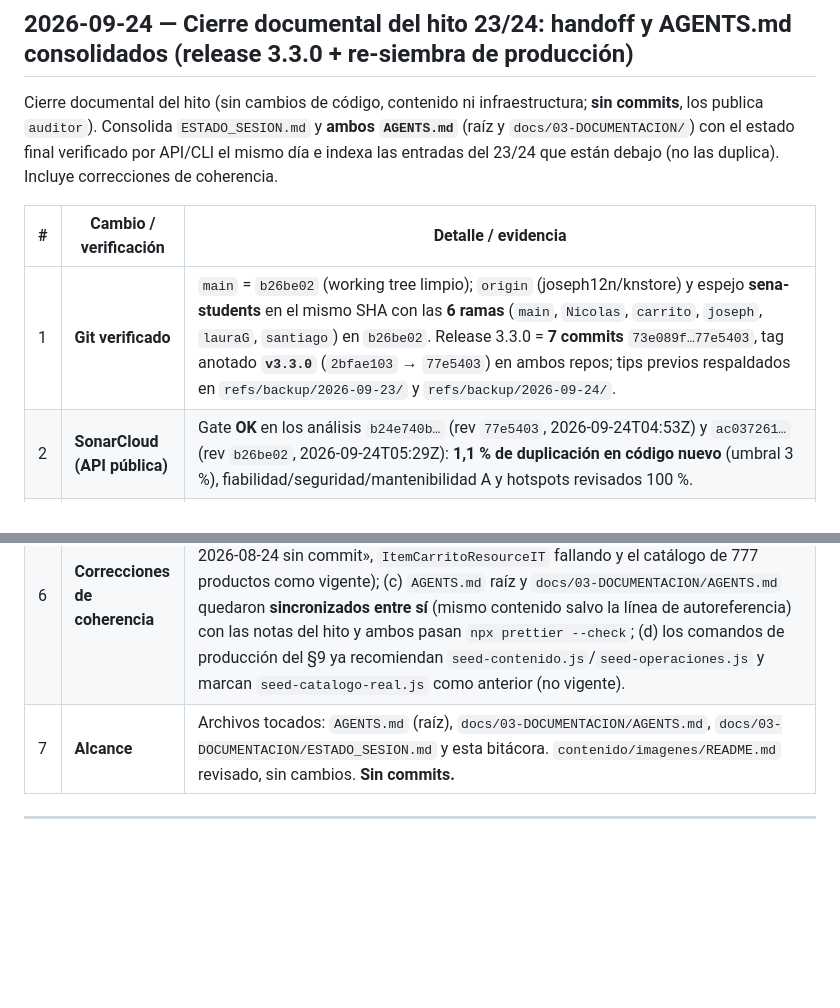
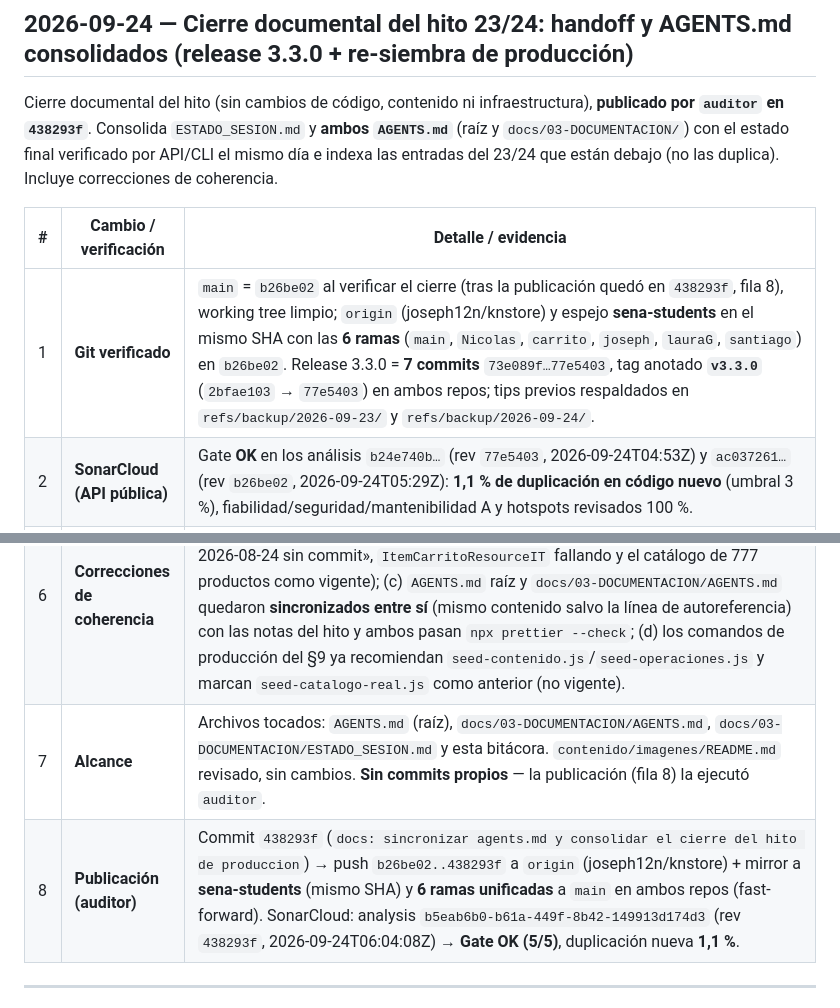
Before and after one commit to joseph12n/knstore, a Markdown page: docs/03-DOCUMENTACION/BITACORA.md, 2 parts joined by grey strips. Drawn GitHub-style; blank space fills up the shorter version.

Commit message:
docs: registrar la publicacion final del cierre en la bitacora

```diff
--- a/docs/03-DOCUMENTACION/BITACORA.md
+++ b/docs/03-DOCUMENTACION/BITACORA.md
@@ -6,17 +6,18 @@
 
 ## 2026-09-24 — Cierre documental del hito 23/24: handoff y AGENTS.md consolidados (release 3.3.0 + re-siembra de producción)
 
-Cierre documental del hito (sin cambios de código, contenido ni infraestructura; **sin commits**, los publica `auditor`). Consolida `ESTADO_SESION.md` y **ambos `AGENTS.md`** (raíz y `docs/03-DOCUMENTACION/`) con el estado final verificado por API/CLI el mismo día e indexa las entradas del 23/24 que están debajo (no las duplica). Incluye correcciones de coherencia.
+Cierre documental del hito (sin cambios de código, contenido ni infraestructura), **publicado por `auditor` en `438293f`**. Consolida `ESTADO_SESION.md` y **ambos `AGENTS.md`** (raíz y `docs/03-DOCUMENTACION/`) con el estado final verificado por API/CLI el mismo día e indexa las entradas del 23/24 que están debajo (no las duplica). Incluye correcciones de coherencia.
 
 | #   | Cambio / verificación          | Detalle / evidencia                                                                                                                                                                                                                                                                                                                                                                                                                                                                                                                                                                                                                                           |
 | --- | ------------------------------ | ------------------------------------------------------------------------------------------------------------------------------------------------------------------------------------------------------------------------------------------------------------------------------------------------------------------------------------------------------------------------------------------------------------------------------------------------------------------------------------------------------------------------------------------------------------------------------------------------------------------------------------------------------------- |
-| 1   | **Git verificado**             | `main` = `b26be02` (working tree limpio); `origin` (joseph12n/knstore) y espejo **sena-students** en el mismo SHA con las **6 ramas** (`main`, `Nicolas`, `carrito`, `joseph`, `lauraG`, `santiago`) en `b26be02`. Release 3.3.0 = **7 commits** `73e089f…77e5403`, tag anotado **`v3.3.0`** (`2bfae103` → `77e5403`) en ambos repos; tips previos respaldados en `refs/backup/2026-09-23/` y `refs/backup/2026-09-24/`.                                                                                                                                                                                                                                      |
+| 1   | **Git verificado**             | `main` = `b26be02` al verificar el cierre (tras la publicación quedó en `438293f`, fila 8), working tree limpio; `origin` (joseph12n/knstore) y espejo **sena-students** en el mismo SHA con las **6 ramas** (`main`, `Nicolas`, `carrito`, `joseph`, `lauraG`, `santiago`) en `b26be02`. Release 3.3.0 = **7 commits** `73e089f…77e5403`, tag anotado **`v3.3.0`** (`2bfae103` → `77e5403`) en ambos repos; tips previos respaldados en `refs/backup/2026-09-23/` y `refs/backup/2026-09-24/`.                                                                                                                                                               |
 | 2   | **SonarCloud (API pública)**   | Gate **OK** en los análisis `b24e740b…` (rev `77e5403`, 2026-09-24T04:53Z) y `ac037261…` (rev `b26be02`, 2026-09-24T05:29Z): **1,1 % de duplicación en código nuevo** (umbral 3 %), fiabilidad/seguridad/mantenibilidad A y hotspots revisados 100 %.                                                                                                                                                                                                                                                                                                                                                                                                         |
 | 3   | **Imagen 3.3.0**               | Docker Hub API: tag `3.3.0` (y `latest`) con digest **`sha256:2d3b62f1cc94c4e90e0388cd257230aebe5c7240ad5394fed5fda44df0d03a75`**, empujada el 2026-09-24T04:44Z.                                                                                                                                                                                                                                                                                                                                                                                                                                                                                             |
 | 4   | **Producción**                 | `https://app.knstore.duckdns.org/management/health` → **200/UP** (verificado hoy). Conteos de la re-siembra (entrada siguiente): 60 productos / 179 imágenes / 6 usuarios / 5 cuentas / 7 pedidos con 7 pagos/envíos/facturas; backup pre-wipe verificado (6.055 docs).                                                                                                                                                                                                                                                                                                                                                                                       |
 | 5   | **Calidad**                    | Frontend **563/563** (61 archivos); backend **851/851** en el informe consolidado (Unit 363/363 · IT 488/488; corrida fresca del 2026-09-22: IT 487/487 — el 488 incluye el `.txt` residual de `ListadosQueryDebugIT`); cobertura **70,1 % líneas** backend / **59,73 %** frontend.                                                                                                                                                                                                                                                                                                                                                                           |
 | 6   | **Correcciones de coherencia** | (a) Las fases 2c/3b/4b se atribuyen al **release 3.2.0** (tag sobre `15f4588`), no al 3.3.0; (b) se retiraron afirmaciones obsoletas («checkout completo pendiente», «barrido 2026-08-24 sin commit», `ItemCarritoResourceIT` fallando y el catálogo de 777 productos como vigente); (c) `AGENTS.md` raíz y `docs/03-DOCUMENTACION/AGENTS.md` quedaron **sincronizados entre sí** (mismo contenido salvo la línea de autoreferencia) con las notas del hito y ambos pasan `npx prettier --check`; (d) los comandos de producción del §9 ya recomiendan `seed-contenido.js`/`seed-operaciones.js` y marcan `seed-catalogo-real.js` como anterior (no vigente). |
-| 7   | **Alcance**                    | Archivos tocados: `AGENTS.md` (raíz), `docs/03-DOCUMENTACION/AGENTS.md`, `docs/03-DOCUMENTACION/ESTADO_SESION.md` y esta bitácora. `contenido/imagenes/README.md` revisado, sin cambios. **Sin commits.**                                                                                                                                                                                                                                                                                                                                                                                                                                                     |
+| 7   | **Alcance**                    | Archivos tocados: `AGENTS.md` (raíz), `docs/03-DOCUMENTACION/AGENTS.md`, `docs/03-DOCUMENTACION/ESTADO_SESION.md` y esta bitácora. `contenido/imagenes/README.md` revisado, sin cambios. **Sin commits propios** — la publicación (fila 8) la ejecutó `auditor`.                                                                                                                                                                                                                                                                                                                                                                                              |
+| 8   | **Publicación (auditor)**      | Commit `438293f` (`docs: sincronizar agents.md y consolidar el cierre del hito de produccion`) → push `b26be02..438293f` a `origin` (joseph12n/knstore) + mirror a **sena-students** (mismo SHA) y **6 ramas unificadas** a `main` en ambos repos (fast-forward). SonarCloud: analysis `b5eab6b0-b61a-449f-8b42-149913d174d3` (rev `438293f`, 2026-09-24T06:04:08Z) → **Gate OK (5/5)**, duplicación nueva **1,1 %**.                                                                                                                                                                                                                                         |
 
 ---
 
```
Also changed, not shown: docs/03-DOCUMENTACION/ESTADO_SESION.md (+2 -2 lines).
